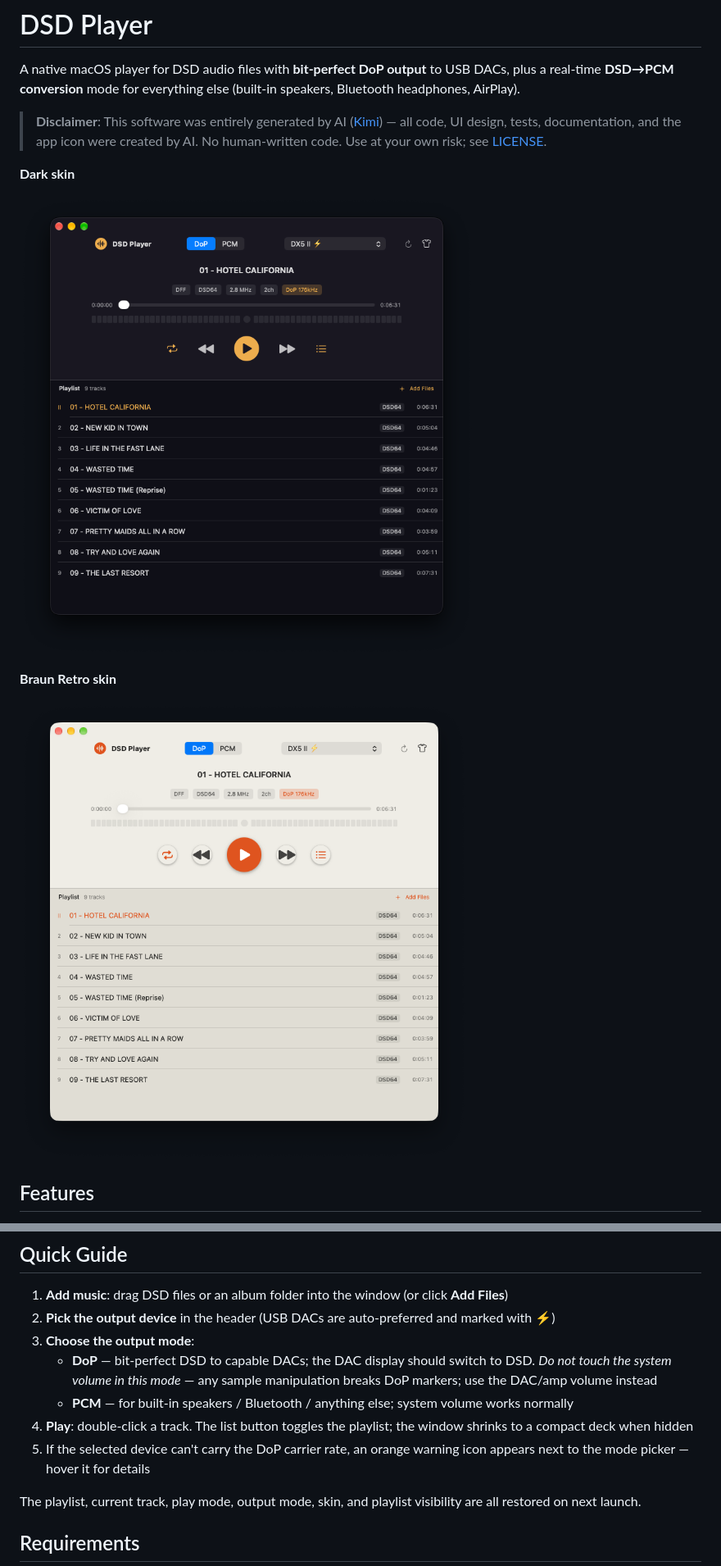
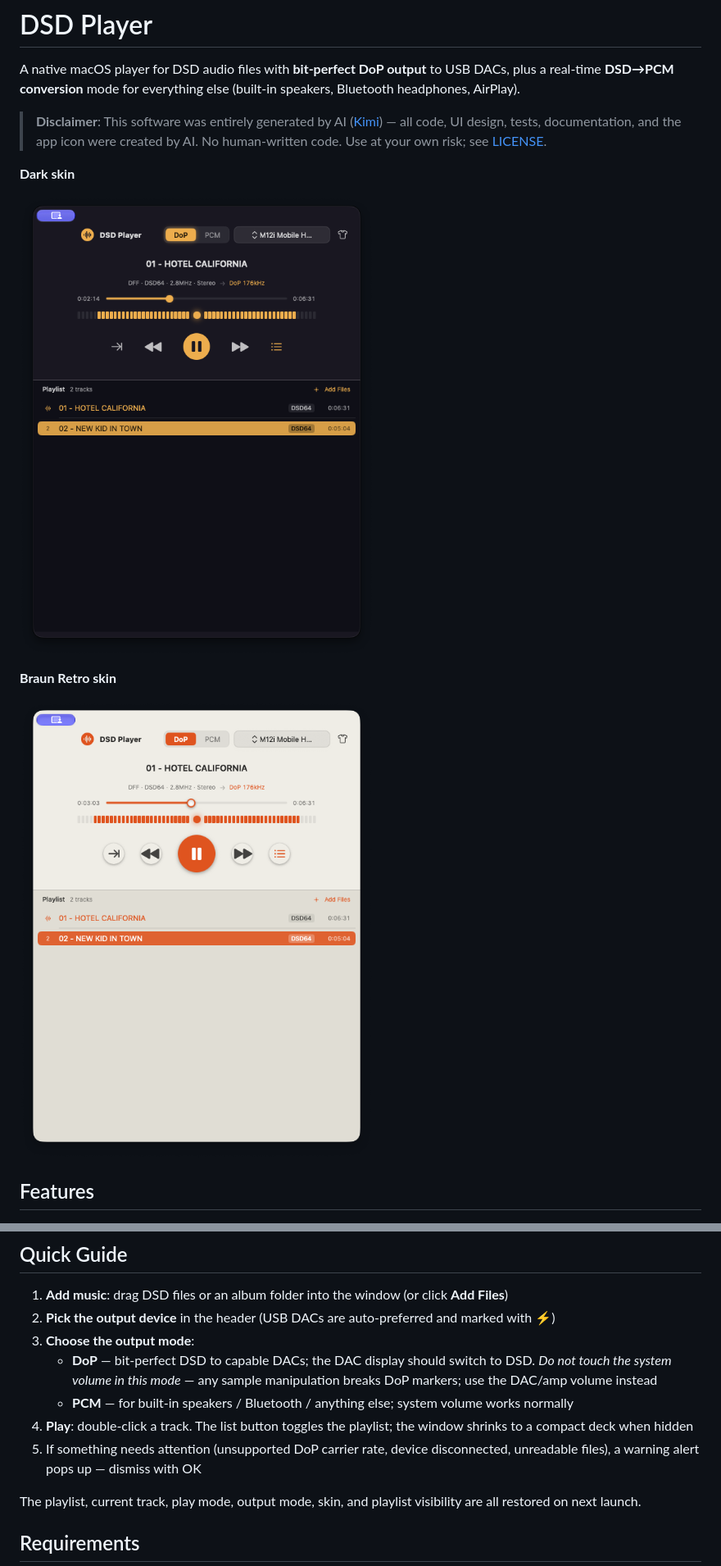
Before and after one commit to YuZhang/dsd-player, a Markdown page: README.md, 2 parts joined by grey strips. Shown at 82% size. Drawn GitHub-style; pictures changed too: Resources/screenshot_skin0.png, Resources/screenshot_skin1.png.

Commit message:
发布准备：更新 README 与界面截图，版本 1.1.0

```diff
--- a/README.md
+++ b/README.md
@@ -34,7 +37,7 @@ A native macOS player for DSD audio files with **bit-perfect DoP output** to USB
    - **DoP** — bit-perfect DSD to capable DACs; the DAC display should switch to DSD. *Do not touch the system volume in this mode* — any sample manipulation breaks DoP markers; use the DAC/amp volume instead
    - **PCM** — for built-in speakers / Bluetooth / anything else; system volume works normally
 4. **Play**: double-click a track. The list button toggles the playlist; the window shrinks to a compact deck when hidden
-5. If the selected device can't carry the DoP carrier rate, an orange warning icon appears next to the mode picker — hover it for details
+5. If something needs attention (unsupported DoP carrier rate, device disconnected, unreadable files), a warning alert pops up — dismiss with OK
 
 The playlist, current track, play mode, output mode, skin, and playlist visibility are all restored on next launch.
 
```
Also changed, not shown: other parts of README.md (+4 -1 lines), 1 other file.
